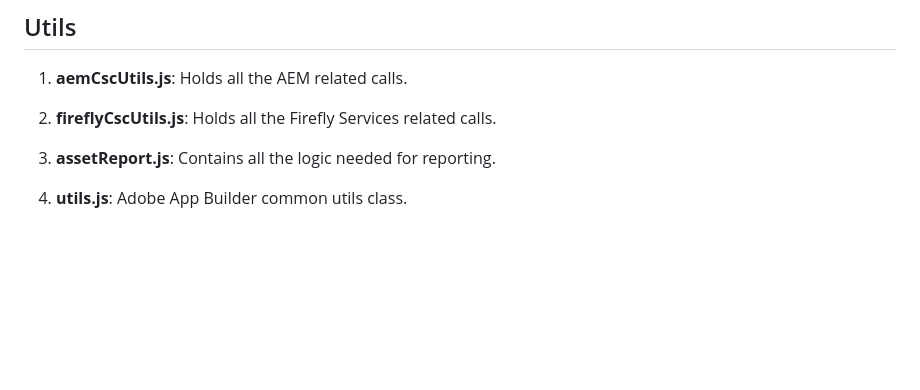
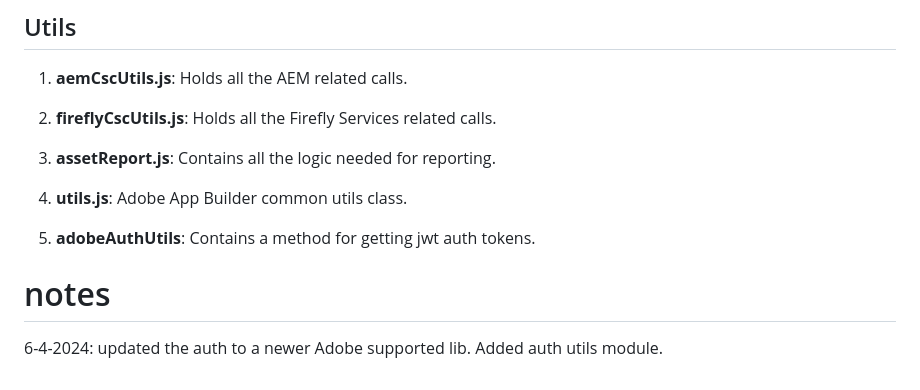
Before and after one commit to davidbenge/express_friendly, a Markdown page: README.md, the part around the change. GitHub-like rendering; blank space fills up the shorter version.

Commit message:
docs: updated readme

```diff
--- a/README.md
+++ b/README.md
@@ -107,3 +107,9 @@ GENERATE_AUDIT_REPORT_LOG=true  # this will record the audit findings so you can
 3. **assetReport.js**: Contains all the logic needed for reporting.
 
 4. **utils.js**: Adobe App Builder common utils class.
+
+5. **adobeAuthUtils**: Contains a method for getting jwt auth tokens.
+
+
+# notes
+6-4-2024: updated the auth to a newer Adobe supported lib. Added auth utils module.
```
